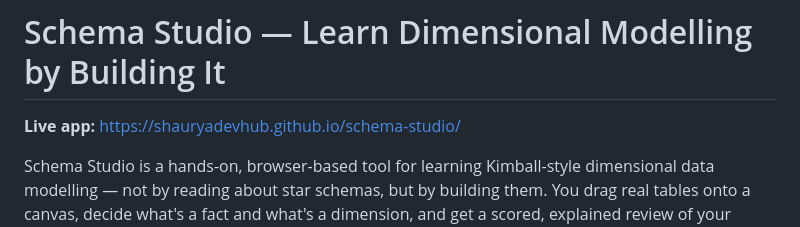
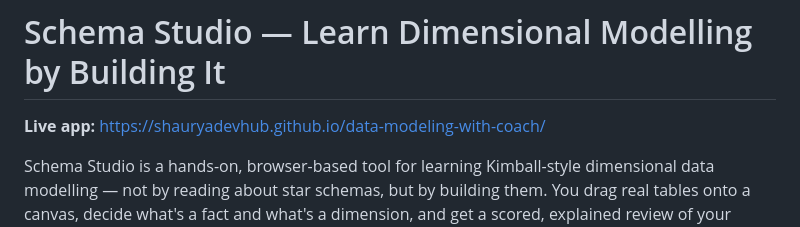
Before and after one commit to ShauryaDevHub/data-modeling-with-coach, a Markdown page: README.md, the part around the change. Drawn GitHub-style.

```diff
--- a/README.md
+++ b/README.md
@@ -1,6 +1,6 @@
 # Schema Studio — Learn Dimensional Modelling by Building It
 
-**Live app:** https://shauryadevhub.github.io/schema-studio/
+**Live app:** https://shauryadevhub.github.io/data-modeling-with-coach/
 
 Schema Studio is a hands-on, browser-based tool for learning Kimball-style dimensional data modelling — not by reading about star schemas, but by building them. You drag real tables onto a canvas, decide what's a fact and what's a dimension, and get a scored, explained review of your design.
 
```
